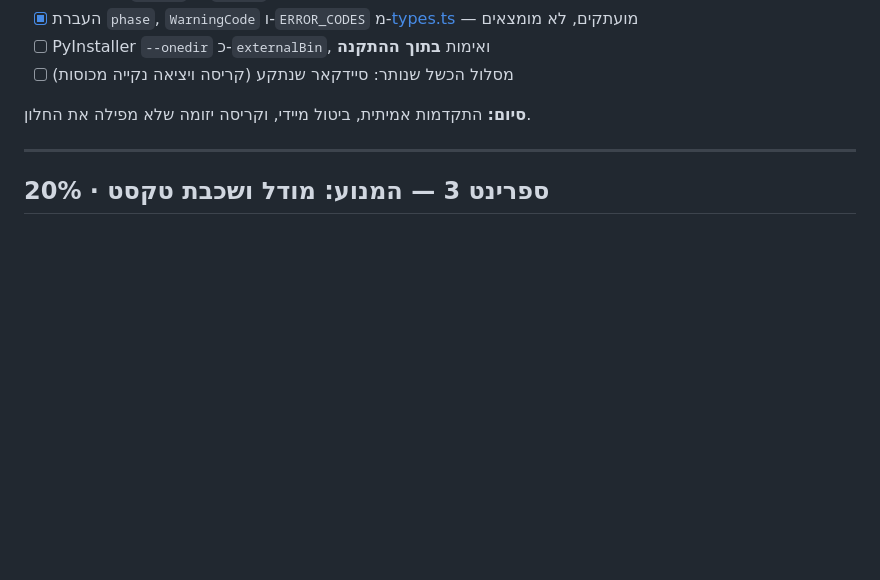
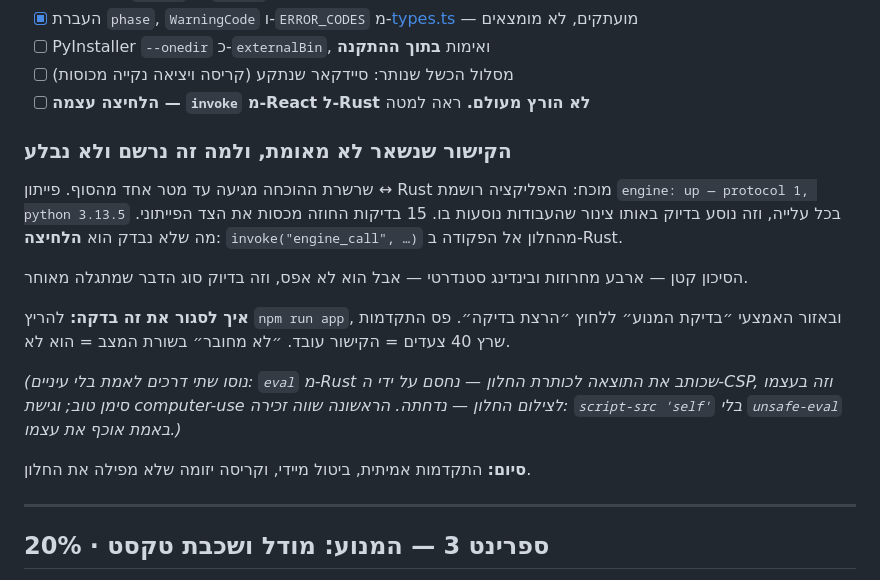
Before and after one commit to liormedan/pdf2code, a Markdown page: desktop/backlog.md, the part around the change. Drawn GitHub-style; blank space fills up the shorter version.

Commit message:
Record the one link in the chain that is still unverified
Python to Rust is proven — the app logs "engine: up — protocol 1, python
3.13.5" on every launch, over the same pipe jobs travel on, and fifteen
contract checks cover the Python side. The click is not: invoke() from the
window into the Rust command has never run.

Two ways to verify it without eyes on the window were tried and neither
worked. A Rust-side eval writing the result into the window title was blocked
by our own CSP, which is a reassuring failure — script-src 'self' with no
unsafe-eval turns out to enforce itself. Screen access was declined.

Writing it down rather than letting it pass as covered. It is four string
literals and a standard binding, so the risk is small, but small is not zero
and this is exactly the kind of gap that surfaces late.

Co-Authored-By: Claude Opus 5 <noreply@anthropic.com>

```diff
--- a/desktop/backlog.md
+++ b/desktop/backlog.md
@@ -69,6 +69,17 @@ $os = Get-CimInstance Win32_OperatingSystem
 - [x] העברת `phase`, `WarningCode` ו-`ERROR_CODES` מ-[types.ts](../src/converter/types.ts) — מועתקים, לא מומצאים
 - [ ] PyInstaller `--onedir` כ-`externalBin`, ואימות **בתוך ההתקנה**
 - [ ] מסלול הכשל שנותר: סיידקאר שנתקע (קריסה ויציאה נקייה מכוסות)
+- [ ] **הלחיצה עצמה — `invoke` מ-React ל-Rust לא הורץ מעולם.** ראה למטה
+
+### הקישור שנשאר לא מאומת, ולמה זה נרשם ולא נבלע
+
+שרשרת ההוכחה מגיעה עד מטר אחד מהסוף. פייתון ↔ Rust מוכח: האפליקציה רושמת `engine: up — protocol 1, python 3.13.5` בכל עלייה, וזה נוסע בדיוק באותו צינור שהעבודות נוסעות בו. 15 בדיקות החוזה מכסות את הצד הפייתוני. מה שלא נבדק הוא **הלחיצה**: `invoke("engine_call", …)` מהחלון אל הפקודה ב-Rust.
+
+הסיכון קטן — ארבע מחרוזות ובינדינג סטנדרטי — אבל הוא לא אפס, וזה בדיוק סוג הדבר שמתגלה מאוחר.
+
+**איך לסגור את זה בדקה:** להריץ `npm run app`, ובאזור האמצעי ״בדיקת המנוע״ ללחוץ ״הרצת בדיקה״. פס התקדמות שרץ 40 צעדים = הקישור עובד. ״לא מחובר״ בשורת המצב = הוא לא.
+
+*(נוסו שתי דרכים לאמת בלי עיניים: `eval` מ-Rust שכותב את התוצאה לכותרת החלון — נחסם על ידי ה-CSP, וזה בעצמו סימן טוב; וגישת computer-use לצילום החלון — נדחתה. הראשונה שווה זכירה: `script-src 'self'` בלי `unsafe-eval` באמת אוכף את עצמו.)*
 
 **סיום:** התקדמות אמיתית, ביטול מיידי, וקריסה יזומה שלא מפילה את החלון.
 
```
